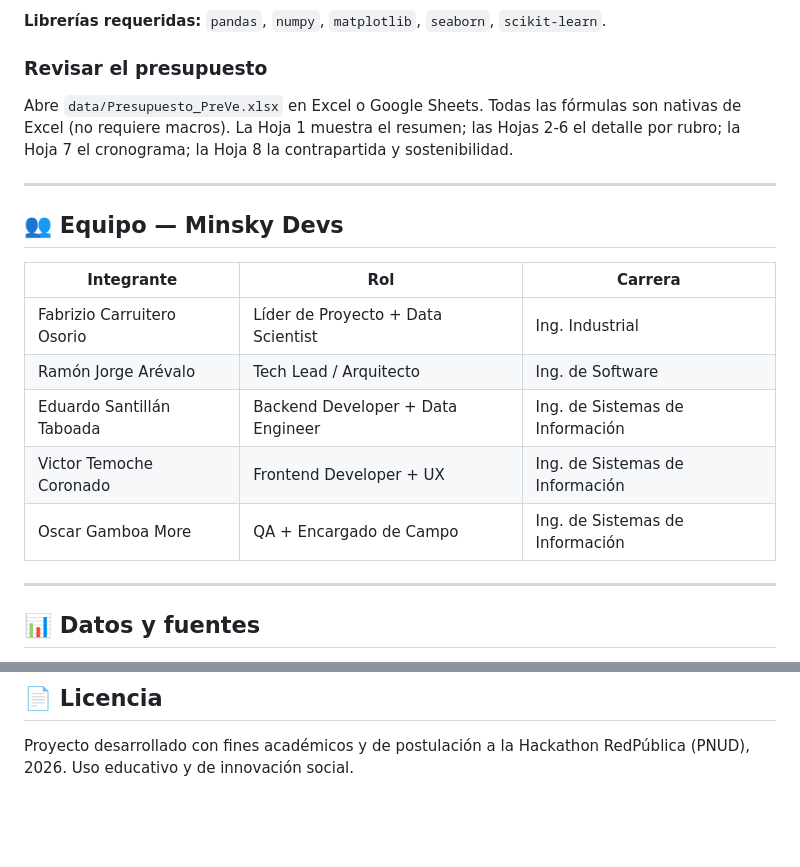
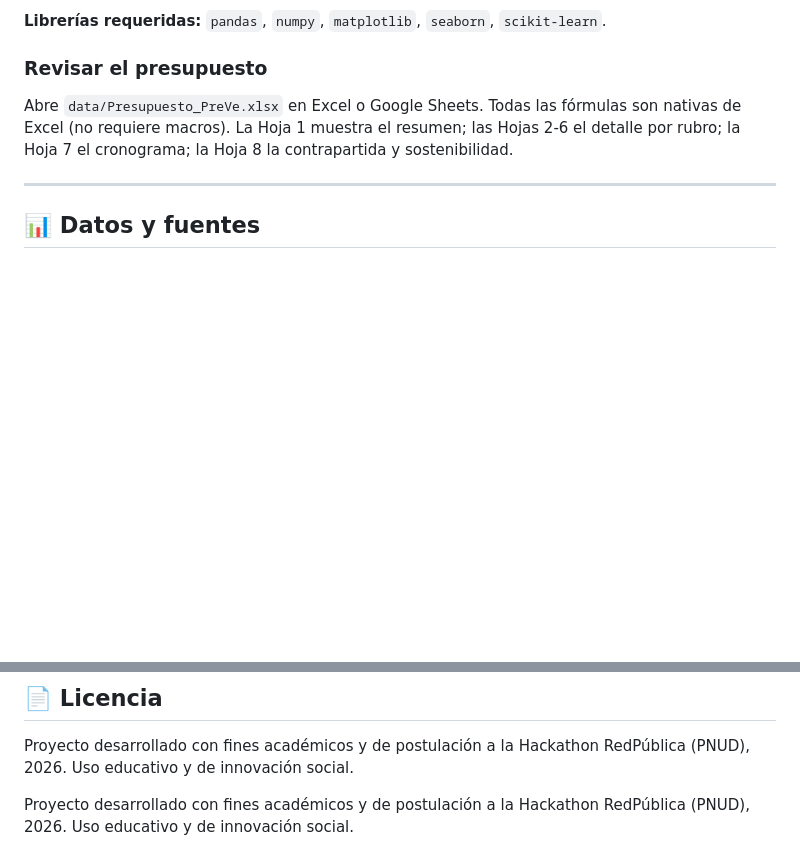
Before and after one commit to fcarruitero24/preve-hackathon-redpublica, a Markdown page: README.md, 2 parts joined by grey strips. Rendered like a GitHub page; blank space fills up the shorter version.

```diff
--- a/README.md
+++ b/README.md
@@ -81,18 +81,6 @@ Abre `data/Presupuesto_PreVe.xlsx` en Excel o Google Sheets. Todas las fórmulas
 
 ---
 
-## 👥 Equipo — Minsky Devs
-
-| Integrante | Rol | Carrera |
-|---|---|---|
-| Fabrizio Carruitero Osorio | Líder de Proyecto + Data Scientist | Ing. Industrial |
-| Ramón Jorge Arévalo | Tech Lead / Arquitecto | Ing. de Software |
-| Eduardo Santillán Taboada | Backend Developer + Data Engineer | Ing. de Sistemas de Información |
-| Victor Temoche Coronado | Frontend Developer + UX | Ing. de Sistemas de Información |
-| Oscar Gamboa More | QA + Encargado de Campo | Ing. de Sistemas de Información |
-
----
-
 ## 📊 Datos y fuentes
 
 Todos los datos citados provienen de fuentes oficiales: INEI (Victimización en el Perú 2024/2025, Estadísticas de Criminalidad), MININTER (Política Nacional Multisectorial de Seguridad Ciudadana al 2030), CEPLAN y el Observatorio del Crimen y la Violencia (Credicorp/CHS, 2025). El dataset de incidentes (`incidentes_juvenil.csv`) es **sintético**, calibrado con tendencias reales, y sirve como prueba de concepto del modelo predictivo mientras se recolectan datos reales durante el piloto.
@@ -104,3 +92,5 @@ Ver `docs/Indice_Fuentes_Datos.docx` para el listado completo de fuentes descarg
 ## 📄 Licencia
 
 Proyecto desarrollado con fines académicos y de postulación a la Hackathon RedPública (PNUD), 2026. Uso educativo y de innovación social.
+
+Proyecto desarrollado con fines académicos y de postulación a la Hackathon RedPública (PNUD), 2026. Uso educativo y de innovación social.
```
